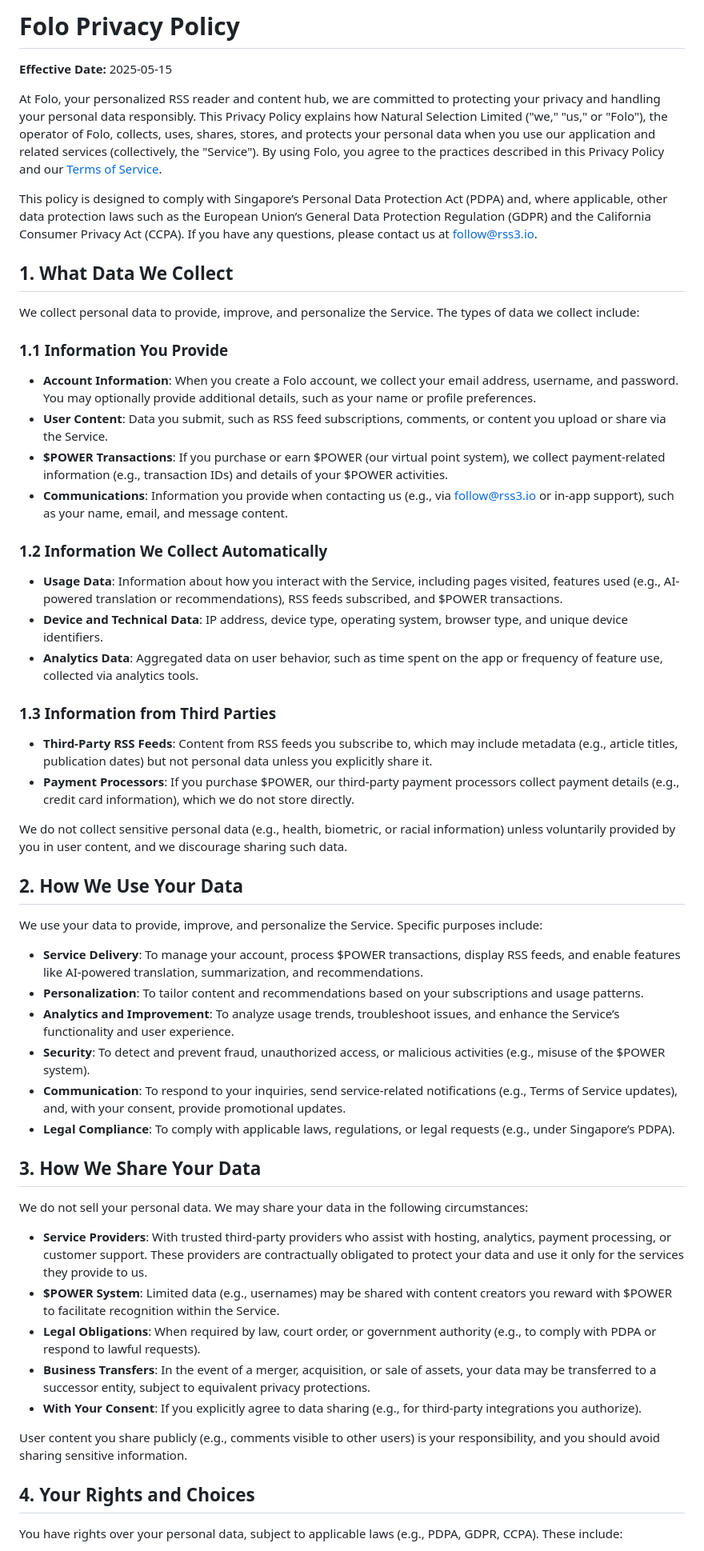
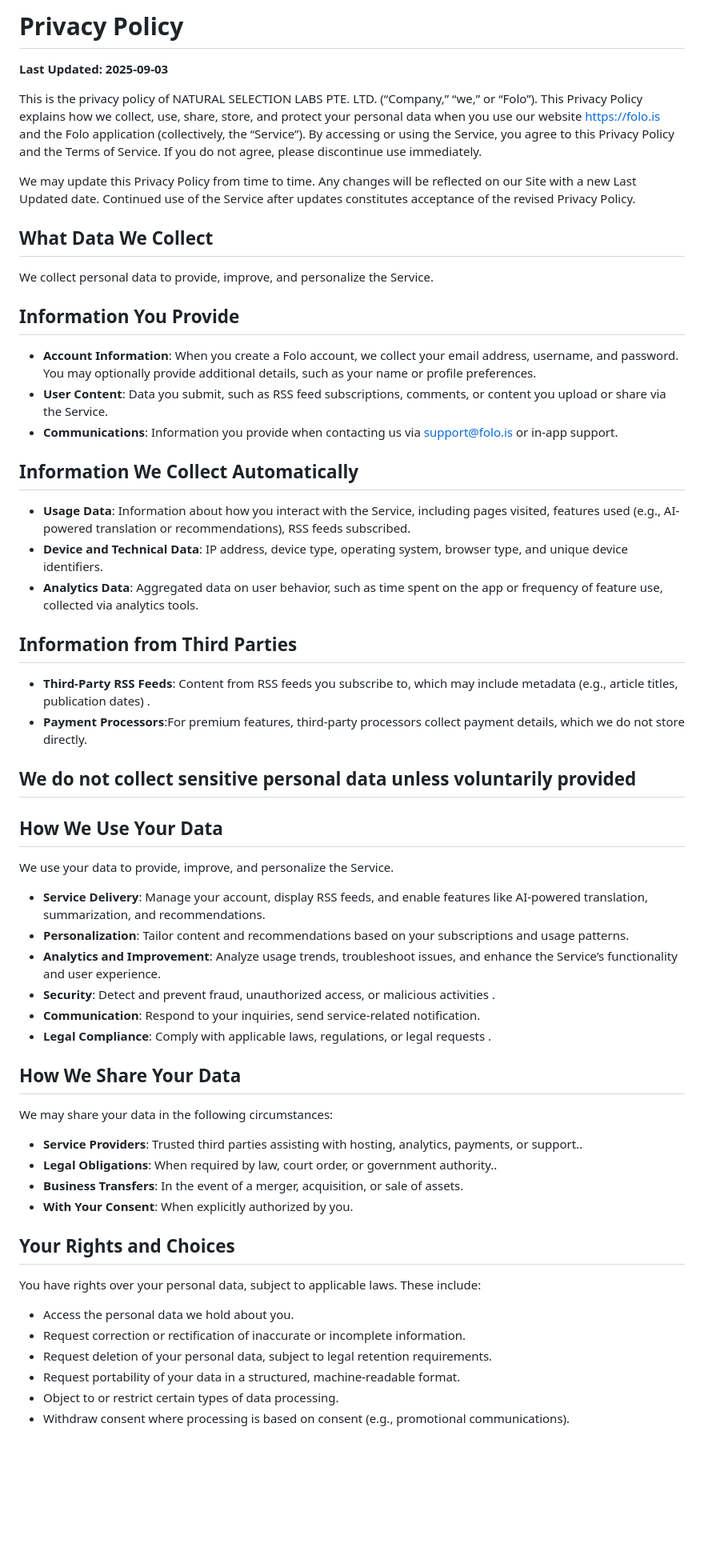
Before and after one commit to RSSNext/follow.is, a Markdown page: src/legal/privacy.md, the part around the change printed below. Shown: that part at 80% size. Rendered like a GitHub page; blank space fills up the shorter version.

```diff
--- a/src/legal/privacy.md
+++ b/src/legal/privacy.md
@@ -1,59 +1,62 @@
-# Folo Privacy Policy
+# Privacy Policy
 
-**Effective Date:** 2025-05-15
+**Last Updated: 2025-09-03**
 
-At Folo, your personalized RSS reader and content hub, we are committed to protecting your privacy and handling your personal data responsibly. This Privacy Policy explains how Natural Selection Limited ("we," "us," or "Folo"), the operator of Folo, collects, uses, shares, stores, and protects your personal data when you use our application and related services (collectively, the "Service"). By using Folo, you agree to the practices described in this Privacy Policy and our [Terms of Service](/terms-of-service).
+This is the privacy policy of NATURAL SELECTION LABS PTE. LTD. (“Company,” “we,” or “Folo”). This Privacy Policy explains how we collect, use, share, store, and protect your personal data when you use our website <https://folo.is> and the Folo application (collectively, the “Service”). By accessing or using the Service, you agree to this Privacy Policy and the Terms of Service. If you do not agree, please discontinue use immediately.
 
-This policy is designed to comply with Singapore’s Personal Data Protection Act (PDPA) and, where applicable, other data protection laws such as the European Union’s General Data Protection Regulation (GDPR) and the California Consumer Privacy Act (CCPA). If you have any questions, please contact us at follow@rss3.io.
+We may update this Privacy Policy from time to time. Any changes will be reflected on our Site with a new Last Updated date. Continued use of the Service after updates constitutes acceptance of the revised Privacy Policy.
 
-## 1. What Data We Collect
+## What Data We Collect
 
-We collect personal data to provide, improve, and personalize the Service. The types of data we collect include:
+We collect personal data to provide, improve, and personalize the Service.
 
-### 1.1 Information You Provide
+## Information You Provide
 
 - **Account Information**: When you create a Folo account, we collect your email address, username, and password. You may optionally provide additional details, such as your name or profile preferences.
 - **User Content**: Data you submit, such as RSS feed subscriptions, comments, or content you upload or share via the Service.
-- **$POWER Transactions**: If you purchase or earn $POWER (our virtual point system), we collect payment-related information (e.g., transaction IDs) and details of your $POWER activities.
-- **Communications**: Information you provide when contacting us (e.g., via follow@rss3.io or in-app support), such as your name, email, and message content.
+- **Communications**: Information you provide when contacting us via <support@folo.is> or in-app support.
 
-### 1.2 Information We Collect Automatically
+## Information We Collect Automatically
 
-- **Usage Data**: Information about how you interact with the Service, including pages visited, features used (e.g., AI-powered translation or recommendations), RSS feeds subscribed, and $POWER transactions.
+- **Usage Data**: Information about how you interact with the Service, including pages visited, features used (e.g., AI-powered translation or recommendations), RSS feeds subscribed.
 - **Device and Technical Data**: IP address, device type, operating system, browser type, and unique device identifiers.
 - **Analytics Data**: Aggregated data on user behavior, such as time spent on the app or frequency of feature use, collected via analytics tools.
 
-### 1.3 Information from Third Parties
+## Information from Third Parties
 
-- **Third-Party RSS Feeds**: Content from RSS feeds you subscribe to, which may include metadata (e.g., article titles, publication dates) but not personal data unless you explicitly share it.
-- **Payment Processors**: If you purchase $POWER, our third-party payment processors collect payment details (e.g., credit card information), which we do not store directly.
+- **Third-Party RSS Feeds**: Content from RSS feeds you subscribe to, which may include metadata (e.g., article titles, publication dates) .
+- **Payment Processors**:For premium features, third-party processors collect payment details, which we do not store directly.
 
-We do not collect sensitive personal data (e.g., health, biometric, or racial information) unless voluntarily provided by you in user content, and we discourage sharing such data.
+## We do not collect sensitive personal data unless voluntarily provided
 
-## 2. How We Use Your Data
+## How We Use Your Data
 
-We use your data to provide, improve, and personalize the Service. Specific purposes include:
+We use your data to provide, improve, and personalize the Service.
 
-- **Service Delivery**: To manage your account, process $POWER transactions, display RSS feeds, and enable features like AI-powered translation, summarization, and recommendations.
-- **Personalization**: To tailor content and recommendations based on your subscriptions and usage patterns.
-- **Analytics and Improvement**: To analyze usage trends, troubleshoot issues, and enhance the Service’s functionality and user experience.
-- **Security**: To detect and prevent fraud, unauthorized access, or malicious activities (e.g., misuse of the $POWER system).
-- **Communication**: To respond to your inquiries, send service-related notifications (e.g., Terms of Service updates), and, with your consent, provide promotional updates.
-- **Legal Compliance**: To comply with applicable laws, regulations, or legal requests (e.g., under Singapore’s PDPA).
+- **Service Delivery**: Manage your account, display RSS feeds, and enable features like AI-powered translation, summarization, and recommendations.
+- **Personalization**: Tailor content and recommendations based on your subscriptions and usage patterns.
+- **Analytics and Improvement**: Analyze usage trends, troubleshoot issues, and enhance the Service’s functionality and user experience.
+- **Security**: Detect and prevent fraud, unauthorized access, or malicious activities .
+- **Communication**: Respond to your inquiries, send service-related notification.
+- **Legal Compliance**: Comply with applicable laws, regulations, or legal requests .
 
-## 3. How We Share Your Data
+## How We Share Your Data
 
-We do not sell your personal data. We may share your data in the following circumstances:
+We may share your data in the following circumstances:
 
-- **Service Providers**: With trusted third-party providers who assist with hosting, analytics, payment processing, or customer support. These providers are contractually obligated to protect your data and use it only for the services they provide to us.
-- **$POWER System**: Limited data (e.g., usernames) may be shared with content creators you reward with $POWER to facilitate recognition within the Service.
-- **Legal Obligations**: When required by law, court order, or government authority (e.g., to comply with PDPA or respond to lawful requests).
-- **Business Transfers**: In the event of a merger, acquisition, or sale of assets, your data may be transferred to a successor entity, subject to equivalent privacy protections.
-- **With Your Consent**: If you explicitly agree to data sharing (e.g., for third-party integrations you authorize).
+- **Service Providers**: Trusted third parties assisting with hosting, analytics, payments, or support..
+- **Legal Obligations**: When required by law, court order, or government authority..
+- **Business Transfers**: In the event of a merger, acquisition, or sale of assets.
+- **With Your Consent**: When explicitly authorized by you.
 
-User content you share publicly (e.g., comments visible to other users) is your responsibility, and you should avoid sharing sensitive information.
+## Your Rights and Choices
 
-## 4. Your Rights and Choices
+You have rights over your personal data, subject to applicable laws. These include:
 
-You have rights over your personal data, subject to applicable laws (e.g., PDPA, GDPR, CCPA). These include:
+- Access the personal data we hold about you.
+- Request correction or rectification of inaccurate or incomplete information.
+- Request deletion of your personal data, subject to legal retention requirements.
+- Request portability of your data in a structured, machine-readable format.
+- Object to or restrict certain types of data processing.
+- Withdraw consent where processing is based on consent (e.g., promotional communications).
 
```
Also changed, not shown: other parts of src/legal/privacy.md (+22 -51 lines), src/legal/tos.md (+79 -57 lines).
